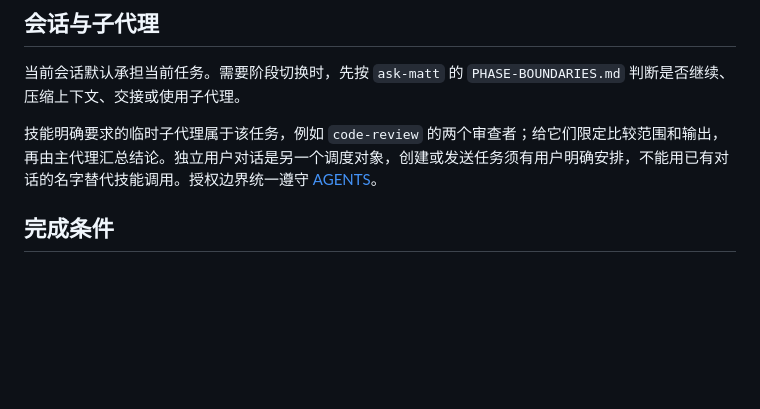
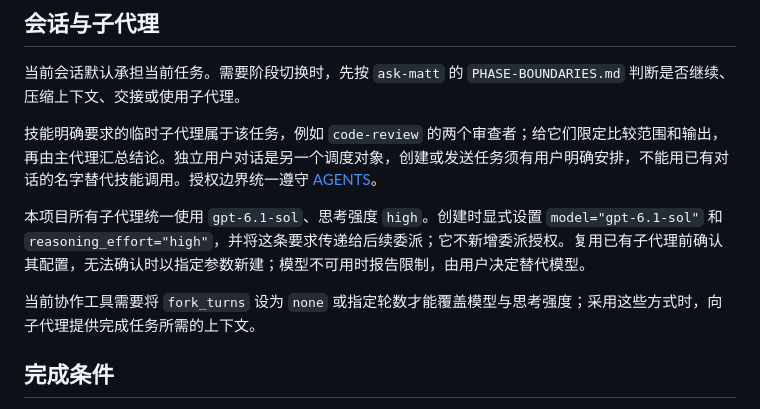
Before and after one commit to normaltank/NewPlan, a Markdown page: docs/agents/workflow.md, the part around the change. GitHub-like rendering; blank space fills up the shorter version.

Commit message:
docs: pin subagents to gpt-6.1-sol high (#3)

```diff
--- a/docs/agents/workflow.md
+++ b/docs/agents/workflow.md
@@ -17,6 +17,10 @@
 
 技能明确要求的临时子代理属于该任务，例如 `code-review` 的两个审查者；给它们限定比较范围和输出，再由主代理汇总结论。独立用户对话是另一个调度对象，创建或发送任务须有用户明确安排，不能用已有对话的名字替代技能调用。授权边界统一遵守 [AGENTS](../../AGENTS.md#授权与维护)。
 
+本项目所有子代理统一使用 `gpt-6.1-sol`、思考强度 `high`。创建时显式设置 `model="gpt-6.1-sol"` 和 `reasoning_effort="high"`，并将这条要求传递给后续委派；它不新增委派授权。复用已有子代理前确认其配置，无法确认时以指定参数新建；模型不可用时报告限制，由用户决定替代模型。
+
+当前协作工具需要将 `fork_turns` 设为 `none` 或指定轮数才能覆盖模型与思考强度；采用这些方式时，向子代理提供完成任务所需的上下文。
+
 ## 完成条件
 
 本轮验收条件逐项有证据；未验证项明确写出。规范和需求审查分别报告，未执行或受阻的步骤如实注明。已提交变更的 CI 跟踪到该提交的最终结果，代码正确性与学院完整性仍按 CONTEXT 分开判断。
```
